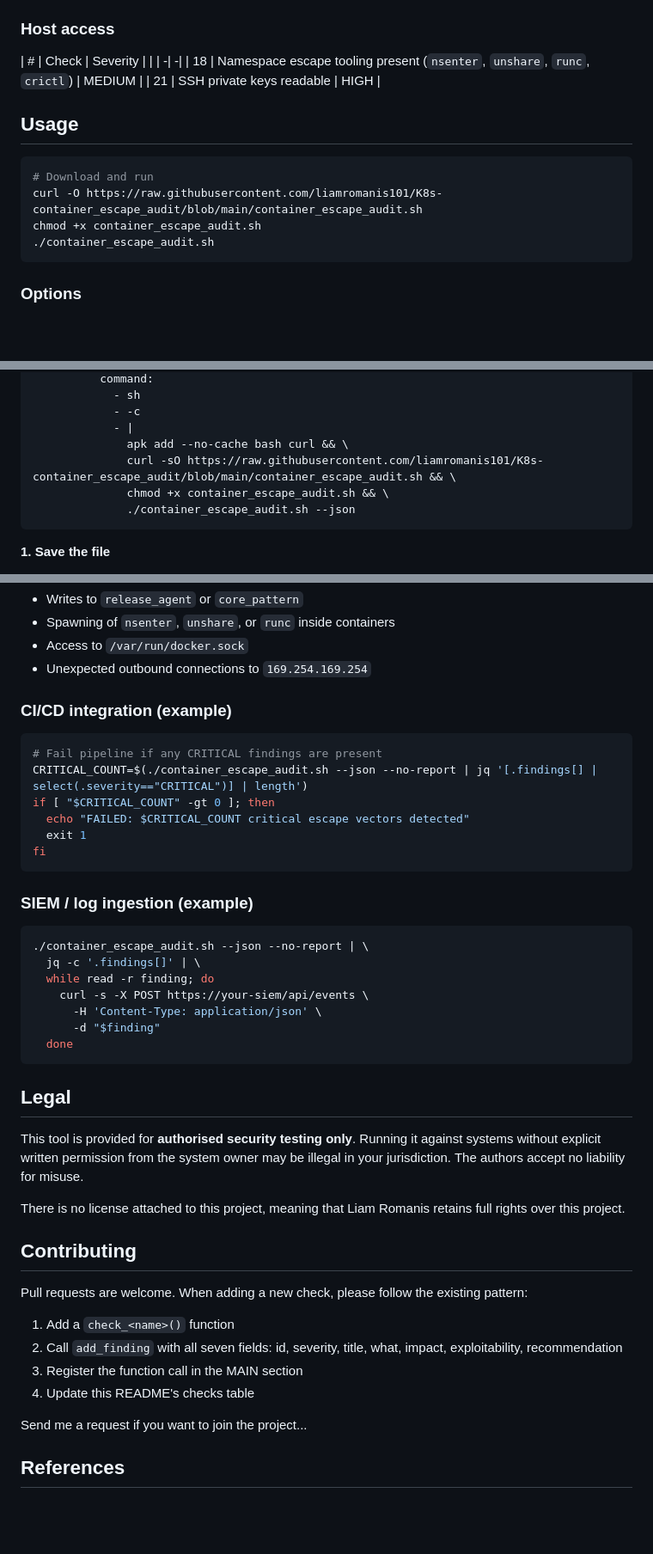
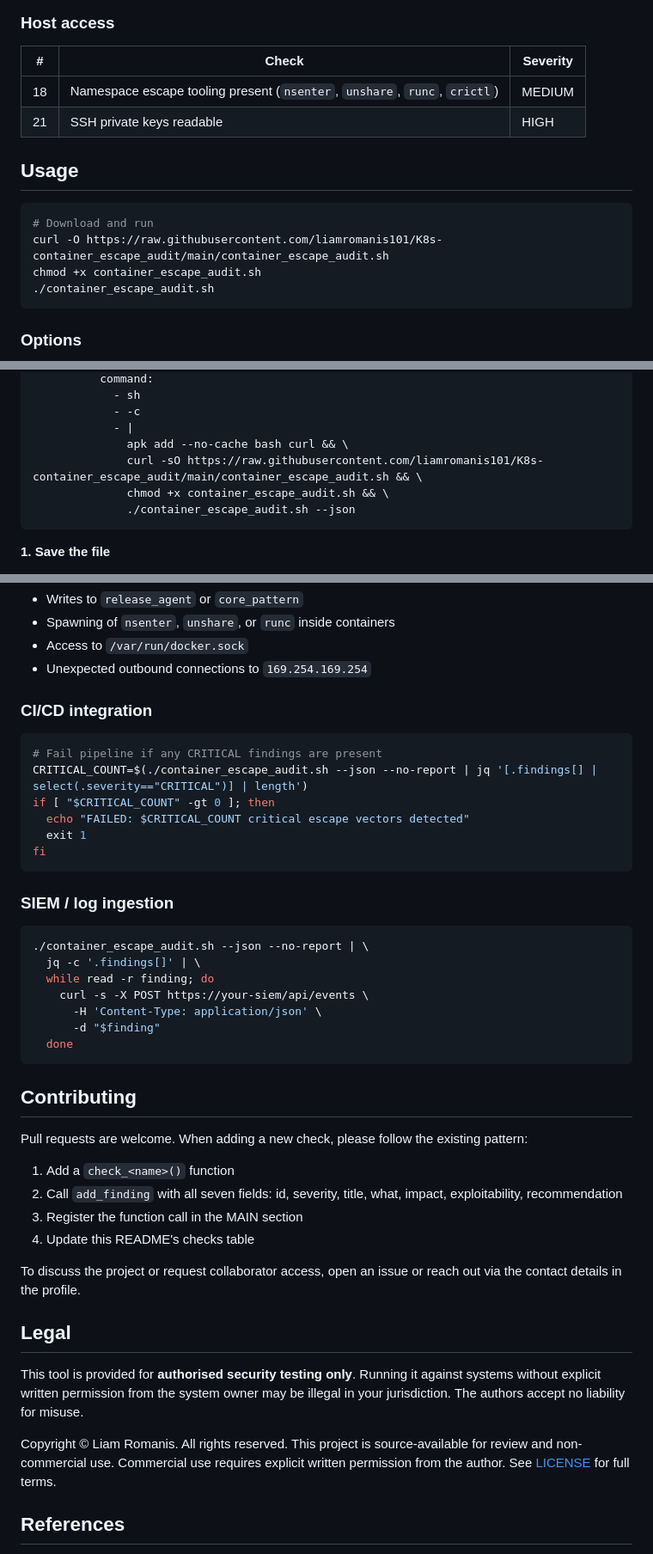
Before and after one commit to liamromanis101/K8s-container_escape_audit, a Markdown page: README.md, 3 parts joined by grey strips. Shown at 86% size. GitHub-like rendering; blank space fills up the shorter version.

Commit message:
Revise README for clarity and updates
Updated README to remove outdated project name and legal section, and improved clarity in usage instructions.

Signed-off-by: liamromanis101 <67465405+liamromanis101@users.noreply.github.com>

````diff
--- a/README.md
+++ b/README.md
@@ -68,17 +61,15 @@ Each finding produces a structured report entry covering:
 ### Host access
 
 | # | Check | Severity |
-| |  -|   -|
+|---|---|---|
 | 18 | Namespace escape tooling present (`nsenter`, `unshare`, `runc`, `crictl`) | MEDIUM |
 | 21 | SSH private keys readable | HIGH |
-
-
 
 ## Usage
 
 ```bash
 # Download and run
-curl -O https://raw.githubusercontent.com/liamromanis101/K8s-container_escape_audit/blob/main/container_escape_audit.sh
+curl -O https://raw.githubusercontent.com/liamromanis101/K8s-container_escape_audit/main/container_escape_audit.sh
 chmod +x container_escape_audit.sh
 ./container_escape_audit.sh
 ```
@@ -144,7 +137,7 @@ spec:
             - -c
             - |
               apk add --no-cache bash curl && \
-              curl -sO https://raw.githubusercontent.com/liamromanis101/K8s-container_escape_audit/blob/main/container_escape_audit.sh && \
+              curl -sO https://raw.githubusercontent.com/liamromanis101/K8s-container_escape_audit/main/container_escape_audit.sh && \
               chmod +x container_escape_audit.sh && \
               ./container_escape_audit.sh --json
 ```
@@ -797,7 +730,7 @@ This script performs point-in-time assessment. For continuous runtime detection
 - Access to `/var/run/docker.sock`
 - Unexpected outbound connections to `169.254.169.254`
 
-### CI/CD integration (example)
+### CI/CD integration
 
 ```bash
 # Fail pipeline if any CRITICAL findings are present
@@ -808,7 +741,7 @@ if [ "$CRITICAL_COUNT" -gt 0 ]; then
 fi
 ```
 
-### SIEM / log ingestion (example)
+### SIEM / log ingestion
 
 ```bash
 ./container_escape_audit.sh --json --no-report | \
@@ -820,16 +753,6 @@ fi
   done
 ```
 
-
-
-## Legal
-
-This tool is provided for **authorised security testing only**. Running it against systems without explicit written permission from the system owner may be illegal in your jurisdiction. The authors accept no liability for misuse.
-
-There is no license attached to this project, meaning that Liam Romanis retains full rights over this project.
-
-
-
 ## Contributing
 
 Pull requests are welcome. When adding a new check, please follow the existing pattern:
@@ -839,9 +762,13 @@ Pull requests are welcome. When adding a new check, please follow the existing p
 3. Register the function call in the MAIN section
 4. Update this README's checks table
 
-Send me a request if you want to join the project...
+To discuss the project or request collaborator access, open an issue or reach out via the contact details in the profile.
 
+## Legal
 
+This tool is provided for **authorised security testing only**. Running it against systems without explicit written permission from the system owner may be illegal in your jurisdiction. The authors accept no liability for misuse.
+
+Copyright © Liam Romanis. All rights reserved. This project is source-available for review and non-commercial use. Commercial use requires explicit written permission from the author. See [LICENSE](LICENSE) for full terms.
 
 ## References
 
````
Also changed, not shown: other parts of README.md (+11 -76 lines).
